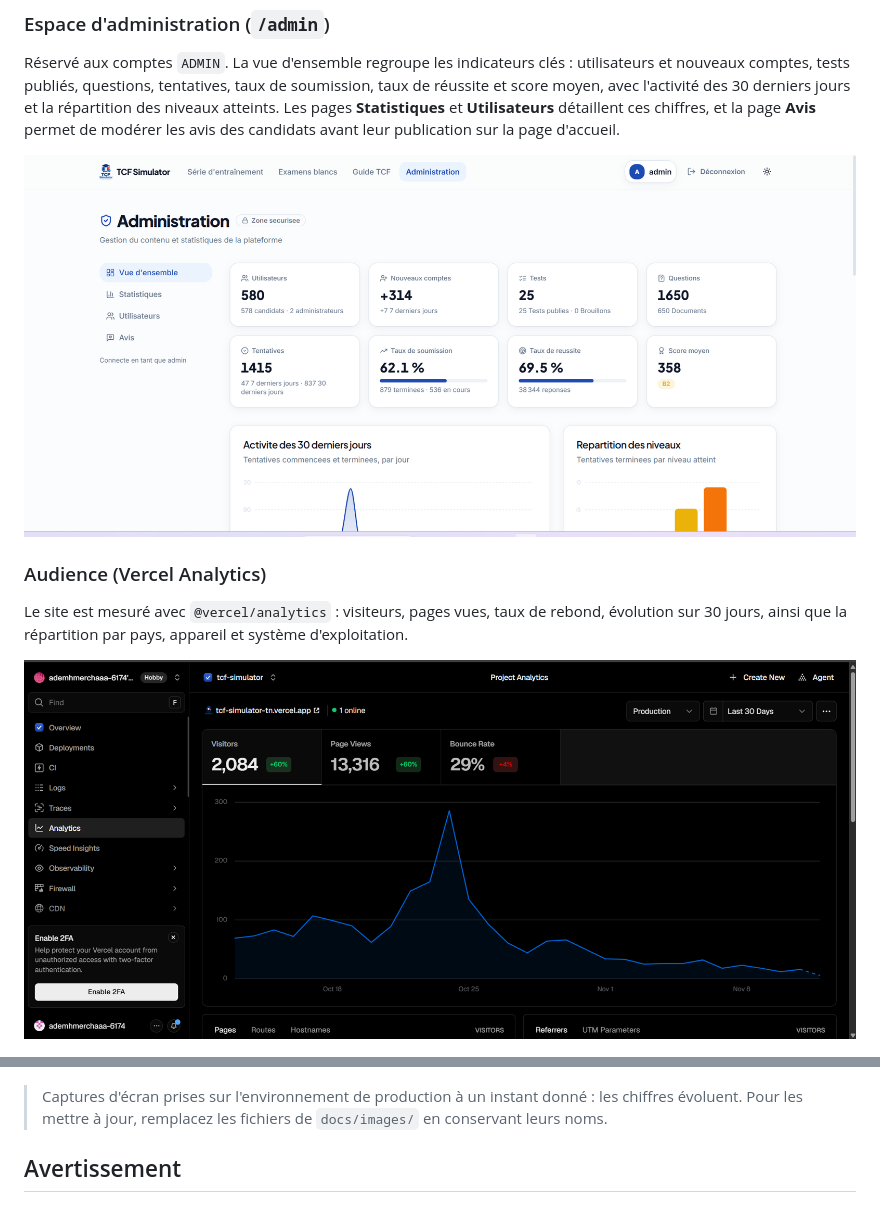
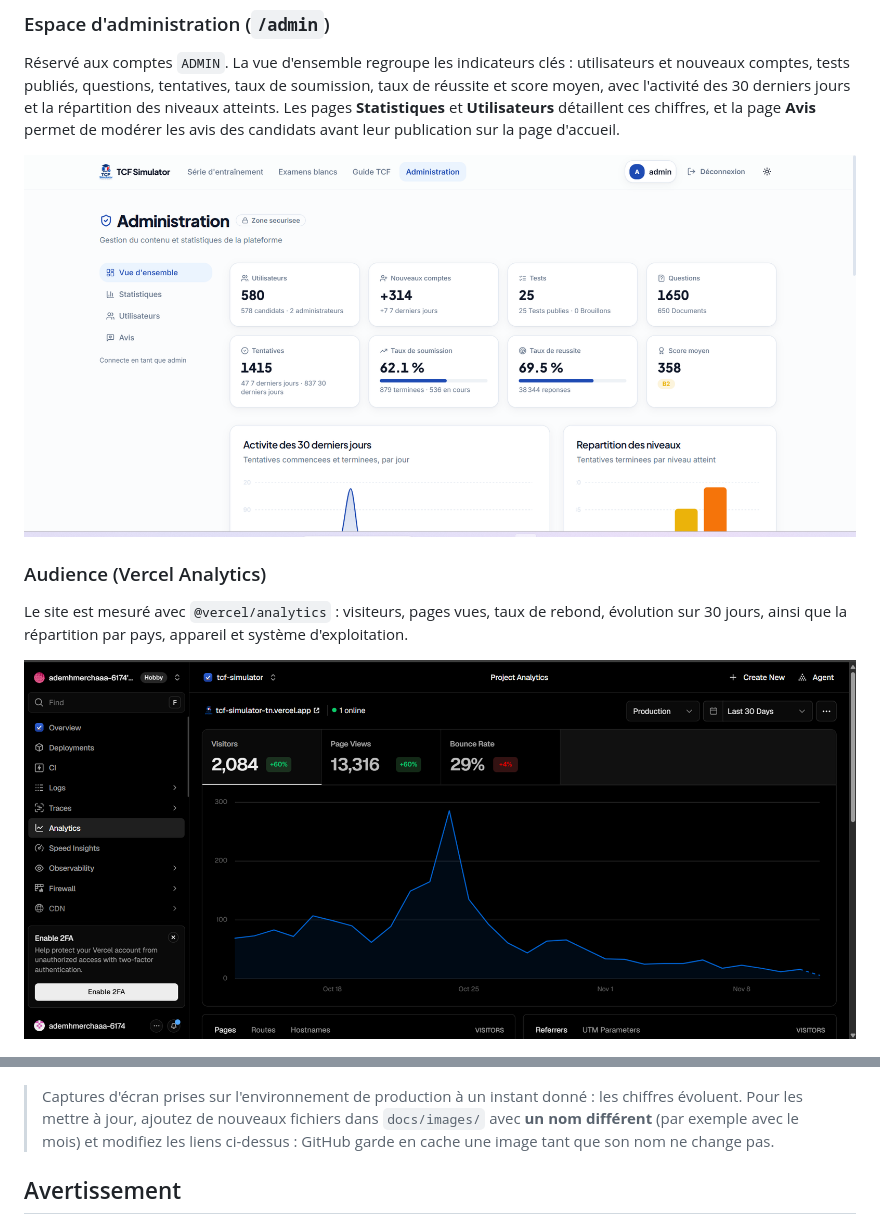
Before and after one commit to ademhmercha/tcf-simulator, a Markdown page: README.md, 2 parts joined by grey strips. Drawn GitHub-style.

Commit message:
docs(readme): renommer les captures pour contourner le cache GitHub

```diff
--- a/README.md
+++ b/README.md
@@ -482,7 +482,7 @@ jours et la répartition des niveaux atteints. Les pages **Statistiques** et
 **Utilisateurs** détaillent ces chiffres, et la page **Avis** permet de modérer
 les avis des candidats avant leur publication sur la page d'accueil.
 
-![Vue d'ensemble de l'administration : utilisateurs, tentatives, taux de réussite et score moyen](docs/images/analytics-admin-apercu.png)
+![Vue d'ensemble de l'administration : utilisateurs, tentatives, taux de réussite et score moyen](docs/images/analytics-admin-2026-11.png)
 
 ### Audience (Vercel Analytics)
 
@@ -490,13 +490,14 @@ Le site est mesuré avec `@vercel/analytics` : visiteurs, pages vues, taux de
 rebond, évolution sur 30 jours, ainsi que la répartition par pays, appareil et
 système d'exploitation.
 
-![Vercel Analytics : visiteurs, pages vues et taux de rebond sur 30 jours](docs/images/analytics-vercel-visiteurs.png)
+![Vercel Analytics : visiteurs, pages vues et taux de rebond sur 30 jours](docs/images/analytics-vercel-visiteurs-2026-11.png)
 
 ![Vercel Analytics : répartition par pays, appareil et système d'exploitation](docs/images/analytics-vercel-audience.png)
 
 > Captures d'écran prises sur l'environnement de production à un instant donné :
-> les chiffres évoluent. Pour les mettre à jour, remplacez les fichiers de
-> `docs/images/` en conservant leurs noms.
+> les chiffres évoluent. Pour les mettre à jour, ajoutez de nouveaux fichiers dans
+> `docs/images/` avec **un nom différent** (par exemple avec le mois) et modifiez
+> les liens ci-dessus : GitHub garde en cache une image tant que son nom ne change pas.
 
 ## Avertissement
 
```
Also changed, not shown: docs/images/analytics-admin-2026-11.png (renamed from docs/images/analytics-admin-apercu.png), docs/images/analytics-vercel-visiteurs-2026-11.png (renamed from docs/images/analytics-vercel-visiteurs.png).
